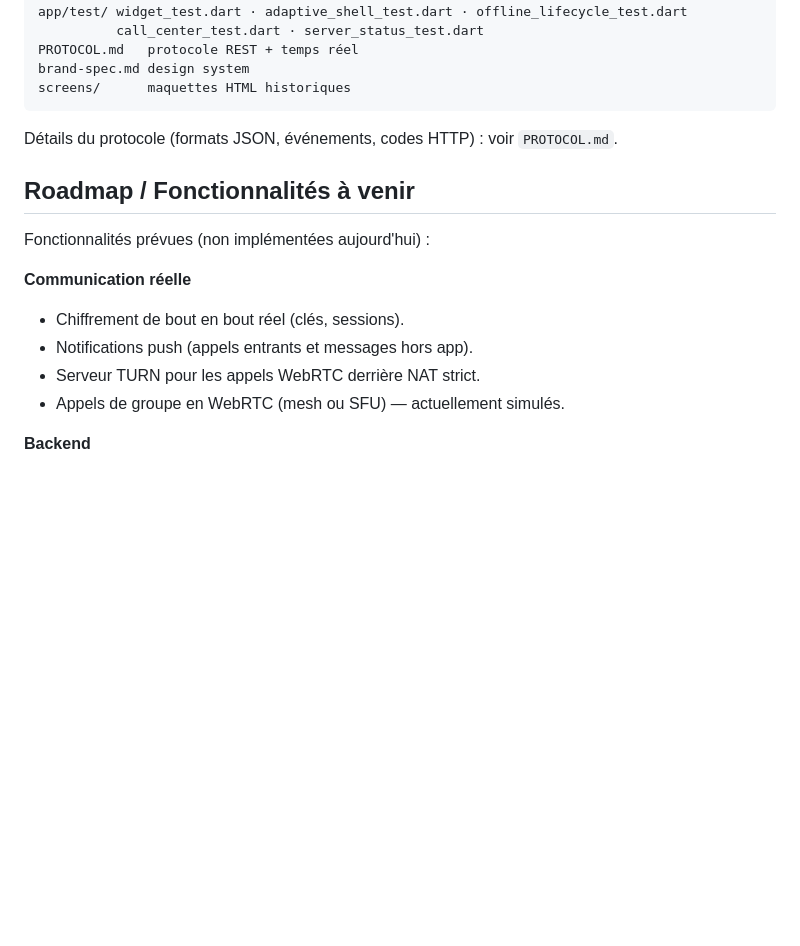
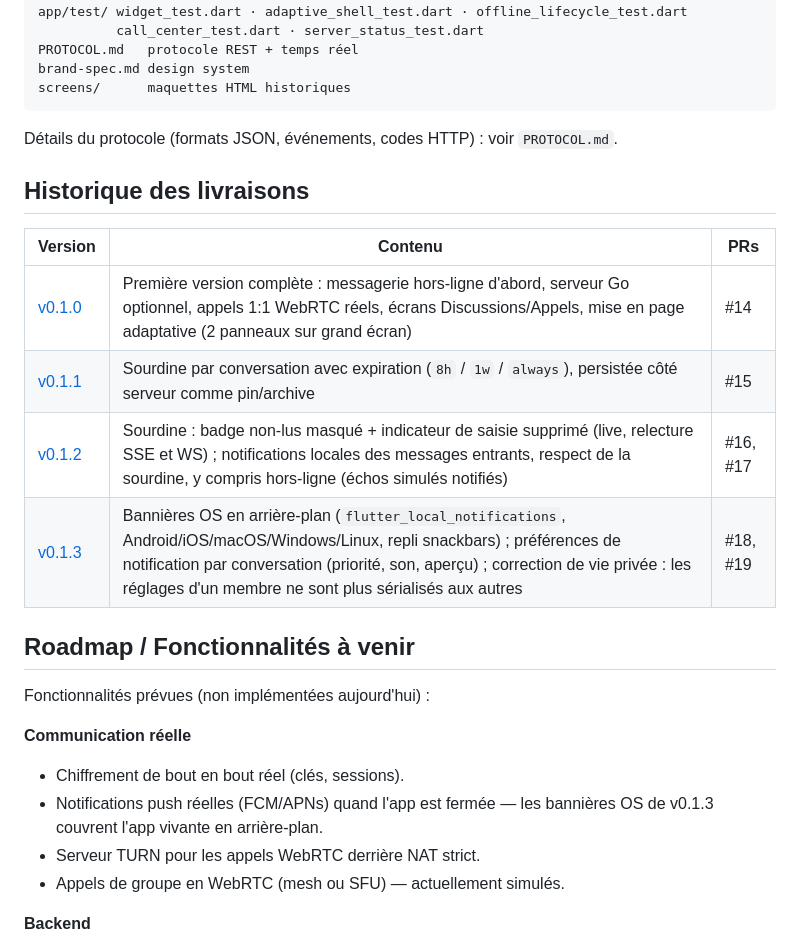
Before and after one commit to fluxy73/Kite, a Markdown page: README.md, the part around the change. Rendered like a GitHub page; blank space fills up the shorter version.

Commit message:
README : historique des livraisons (v0.1.0 → v0.1.3) et roadmap a jour
Section « Historique des livraisons » recreee (perdue lors du passage
Flutter/Go) : tableau version par version avec liens vers les releases
GitHub. v0.1.3 : bannieres OS, preferences de notification par
conversation, correction de vie privee. Roadmap : l item notifications
push precise desormais la couverture de v0.1.3 (app vivante en
arriere-plan) et ce qui reste (FCM/APNs, app fermee).

🤖 Generated with Codebuff
Co-Authored-By: Codebuff <noreply@codebuff.com>

```diff
--- a/README.md
+++ b/README.md
@@ -175,13 +175,23 @@ screens/      maquettes HTML historiques
 
 Détails du protocole (formats JSON, événements, codes HTTP) : voir `PROTOCOL.md`.
 
+## Historique des livraisons
+
+| Version | Contenu | PRs |
+|---|---|---|
+| [v0.1.0](https://github.com/fluxy73/Kite/releases/tag/v0.1.0) | Première version complète : messagerie hors-ligne d'abord, serveur Go optionnel, appels 1:1 WebRTC réels, écrans Discussions/Appels, mise en page adaptative (2 panneaux sur grand écran) | #14 |
+| [v0.1.1](https://github.com/fluxy73/Kite/releases/tag/v0.1.1) | Sourdine par conversation avec expiration (`8h` / `1w` / `always`), persistée côté serveur comme pin/archive | #15 |
+| [v0.1.2](https://github.com/fluxy73/Kite/releases/tag/v0.1.2) | Sourdine : badge non-lus masqué + indicateur de saisie supprimé (live, relecture SSE et WS) ; notifications locales des messages entrants, respect de la sourdine, y compris hors-ligne (échos simulés notifiés) | #16, #17 |
+| [v0.1.3](https://github.com/fluxy73/Kite/releases/tag/v0.1.3) | Bannières OS en arrière-plan (`flutter_local_notifications`, Android/iOS/macOS/Windows/Linux, repli snackbars) ; préférences de notification par conversation (priorité, son, aperçu) ; correction de vie privée : les réglages d'un membre ne sont plus sérialisés aux autres | #18, #19 |
+
 ## Roadmap / Fonctionnalités à venir
 
 Fonctionnalités prévues (non implémentées aujourd'hui) :
 
 **Communication réelle**
 - Chiffrement de bout en bout réel (clés, sessions).
-- Notifications push (appels entrants et messages hors app).
+- Notifications push réelles (FCM/APNs) quand l'app est fermée — les
+  bannières OS de v0.1.3 couvrent l'app vivante en arrière-plan.
 - Serveur TURN pour les appels WebRTC derrière NAT strict.
 - Appels de groupe en WebRTC (mesh ou SFU) — actuellement simulés.
 
```
